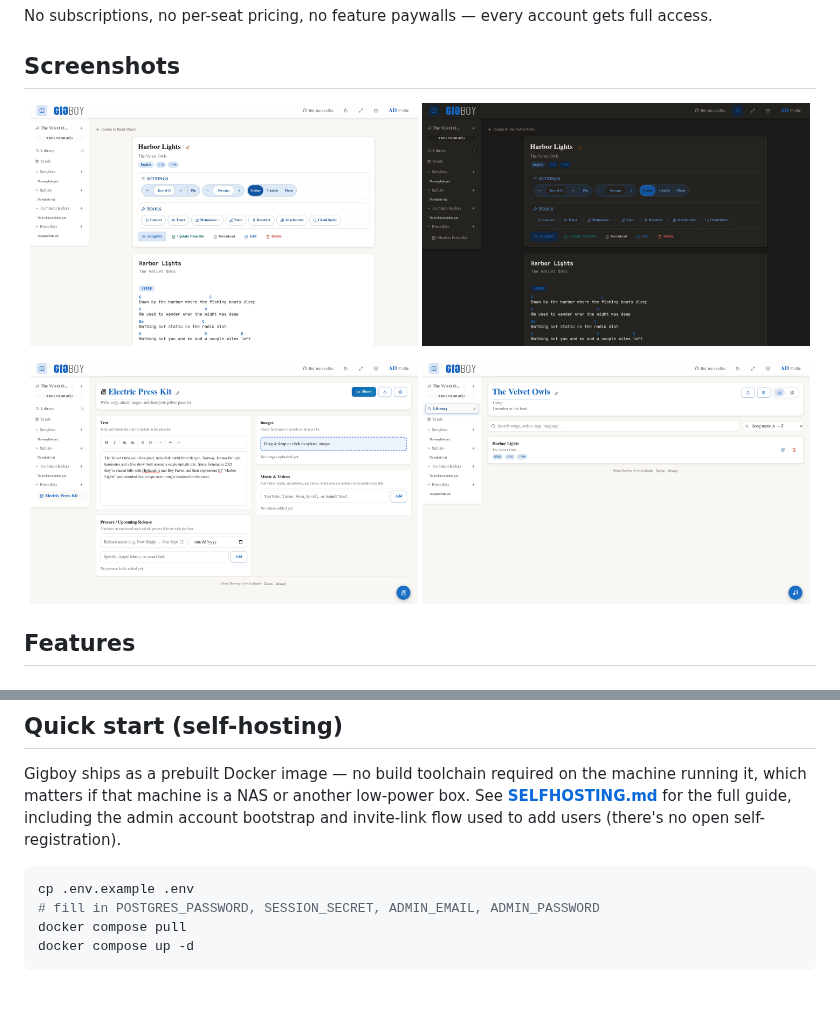
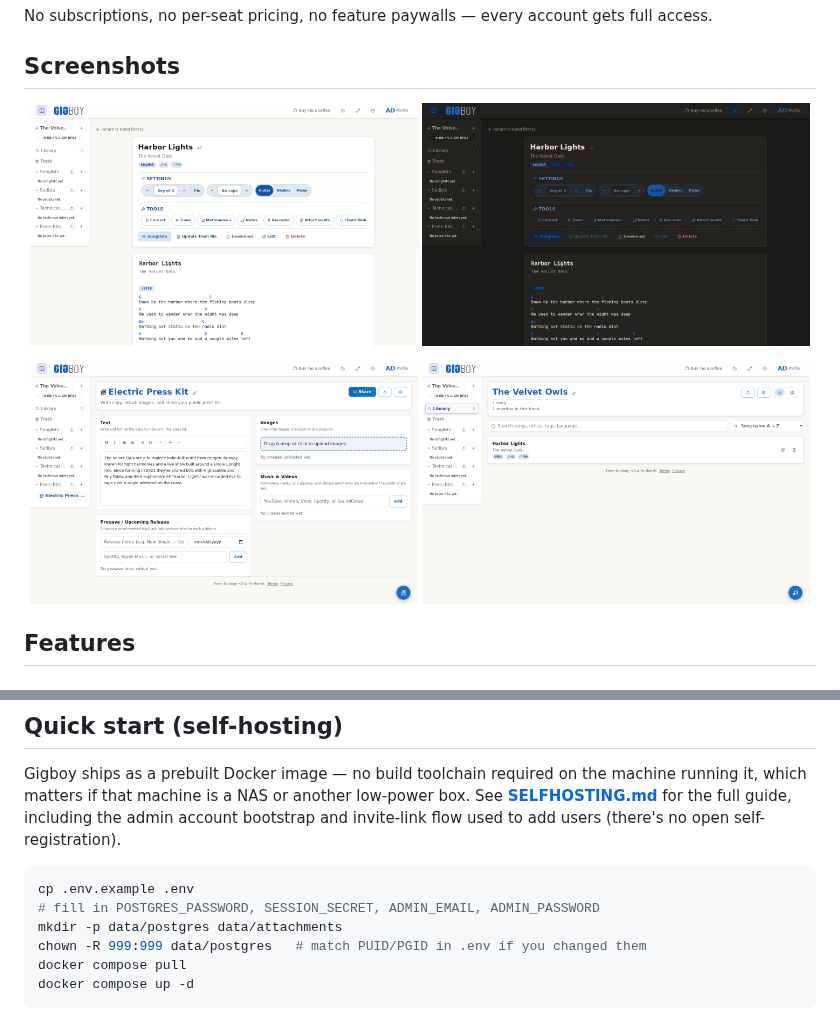
Before and after one commit to blindpassasjer/gigboy, a Markdown page: README.md, 2 parts joined by grey strips. Drawn GitHub-style; pictures changed too: docs/screenshots/library.png, docs/screenshots/press-kit.png, docs/screenshots/song-view-dark.png; blank space fills up the shorter version.

````diff
--- a/README.md
+++ b/README.md
@@ -102,6 +102,8 @@ and invite-link flow used to add users (there's no open self-registration).
 ```bash
 cp .env.example .env
 # fill in POSTGRES_PASSWORD, SESSION_SECRET, ADMIN_EMAIL, ADMIN_PASSWORD
+mkdir -p data/postgres data/attachments
+chown -R 999:999 data/postgres   # match PUID/PGID in .env if you changed them
 docker compose pull
 docker compose up -d
 ```
````
Also changed, not shown: SELFHOSTING.md (+13 -4 lines), debug-post-login.png (added), 11 other files.
